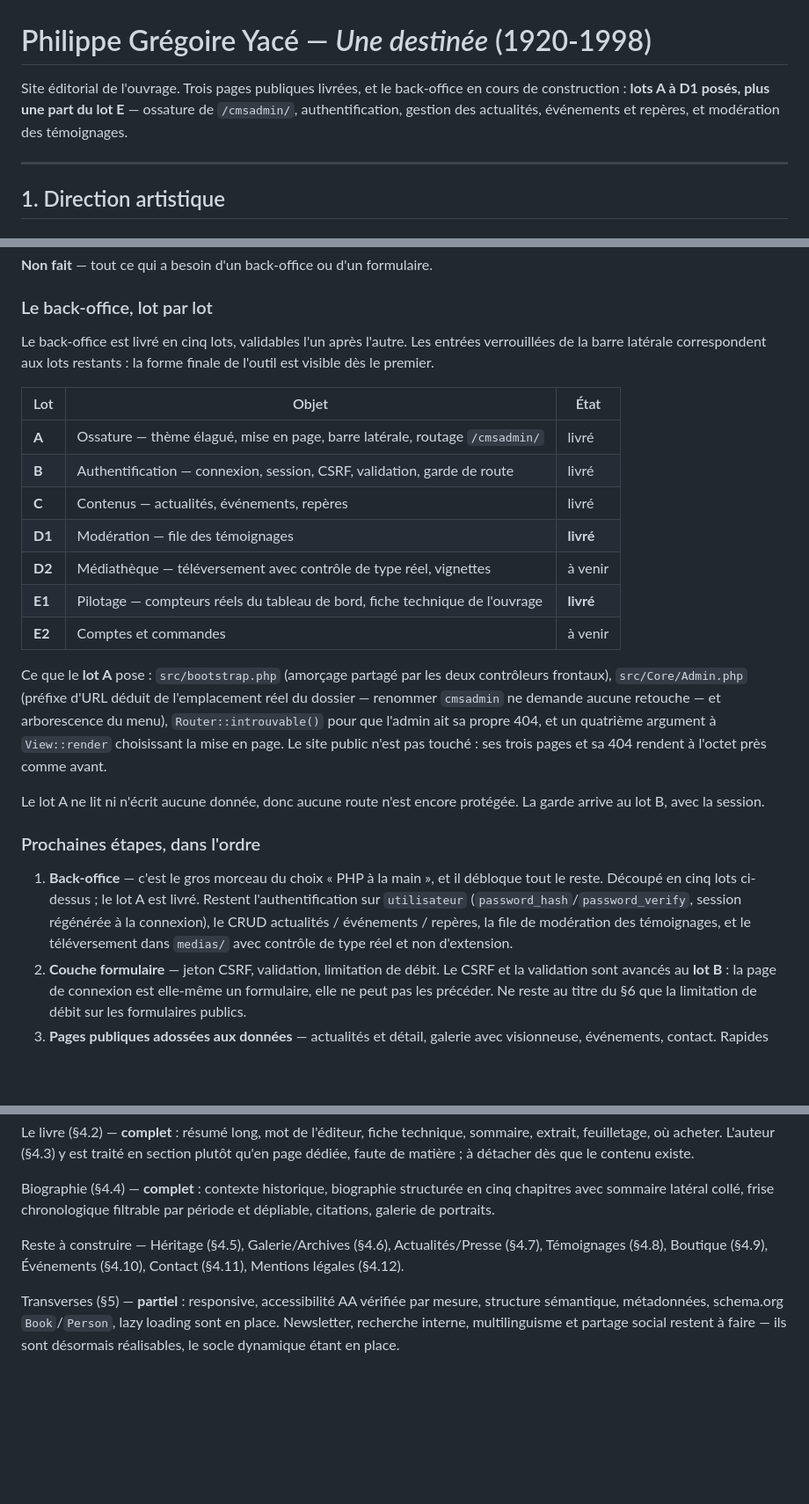
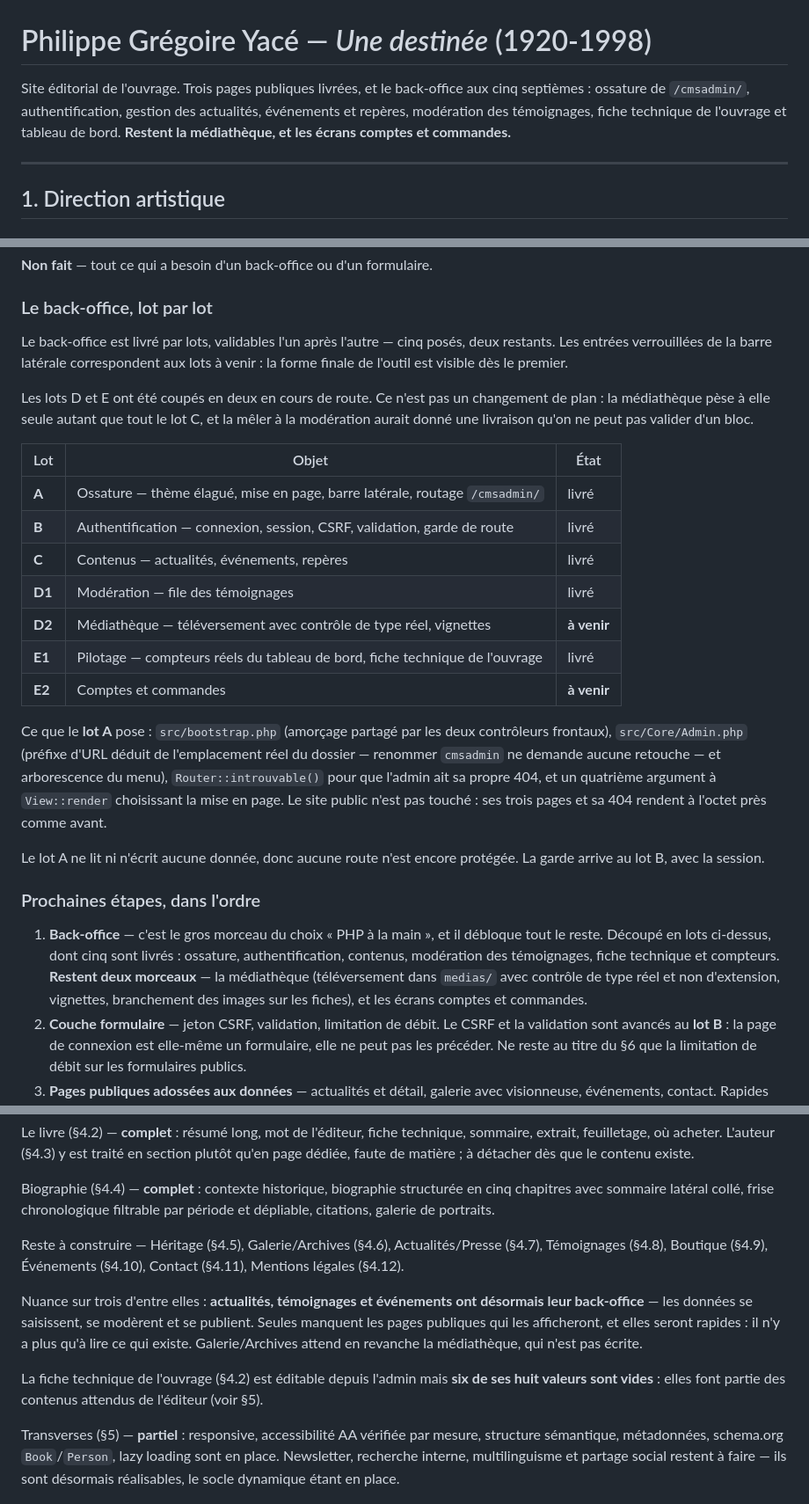
Before and after one commit to ekassi-wgy/wslivreyace, a Markdown page: README.md, 3 parts joined by grey strips. Shown at 88% size. Rendered like a GitHub page; blank space fills up the shorter version.

Commit message:
README : corrige trois sections périmées par les lots D1 et E1
Le §7 annonçait encore « cinq lots, le lot A est livré » et listait comme
restant à faire l'authentification, les CRUD et la modération — tous livrés
depuis. Le décompte parlait de cinq lots là où le tableau en montre sept, et le
gras distinguait arbitrairement certains lots livrés des autres.

Le §8 laissait croire qu'actualités, témoignages et événements étaient à
construire de bout en bout : leur back-office existe, seules manquent les pages
publiques qui les afficheront. La nuance change l'estimation du reste à faire.
Ajouté aussi que la fiche technique est éditable mais que six de ses huit
valeurs sont vides — elles font partie des contenus attendus de l'éditeur.

Vérifié : chaque classe annoncée dans l'arborescence existe sur le disque.

Co-Authored-By: Claude Opus 5 <noreply@anthropic.com>
Claude-Session: https://claude.ai/code/session_01ENa7G9T4RnWTxMw6U3ZUiK

```diff
--- a/README.md
+++ b/README.md
@@ -1,9 +1,10 @@
 # Philippe Grégoire Yacé — *Une destinée* (1920-1998)
 
-Site éditorial de l'ouvrage. Trois pages publiques livrées, et le back-office en
-cours de construction : **lots A à D1 posés, plus une part du lot E** — ossature de `/cmsadmin/`,
-authentification, gestion des actualités, événements et repères, et modération
-des témoignages.
+Site éditorial de l'ouvrage. Trois pages publiques livrées, et le back-office aux
+cinq septièmes : ossature de `/cmsadmin/`, authentification, gestion des
+actualités, événements et repères, modération des témoignages, fiche technique
+de l'ouvrage et tableau de bord. **Restent la médiathèque, et les écrans comptes
+et commandes.**
 
 ---
 
@@ -481,19 +482,24 @@ routeur, PDO, mise en page unique ; base `livreyace_sbd` avec ses huit tables ;
 
 ### Le back-office, lot par lot
 
-Le back-office est livré en cinq lots, validables l'un après l'autre. Les entrées
-verrouillées de la barre latérale correspondent aux lots restants : la forme
-finale de l'outil est visible dès le premier.
+Le back-office est livré par lots, validables l'un après l'autre — cinq posés,
+deux restants. Les entrées verrouillées de la barre latérale correspondent aux
+lots à venir : la forme finale de l'outil est visible dès le premier.
+
+Les lots D et E ont été coupés en deux en cours de route. Ce n'est pas un
+changement de plan : la médiathèque pèse à elle seule autant que tout le lot C,
+et la mêler à la modération aurait donné une livraison qu'on ne peut pas
+valider d'un bloc.
 
 | Lot | Objet | État |
 |---|---|---|
 | **A** | Ossature — thème élagué, mise en page, barre latérale, routage `/cmsadmin/` | livré |
 | **B** | Authentification — connexion, session, CSRF, validation, garde de route | livré |
 | **C** | Contenus — actualités, événements, repères | livré |
-| **D1** | Modération — file des témoignages | **livré** |
-| **D2** | Médiathèque — téléversement avec contrôle de type réel, vignettes | à venir |
-| **E1** | Pilotage — compteurs réels du tableau de bord, fiche technique de l'ouvrage | **livré** |
-| **E2** | Comptes et commandes | à venir |
+| **D1** | Modération — file des témoignages | livré |
+| **D2** | Médiathèque — téléversement avec contrôle de type réel, vignettes | **à venir** |
+| **E1** | Pilotage — compteurs réels du tableau de bord, fiche technique de l'ouvrage | livré |
+| **E2** | Comptes et commandes | **à venir** |
 
 Ce que le **lot A** pose : `src/bootstrap.php` (amorçage partagé par les deux
 contrôleurs frontaux), `src/Core/Admin.php` (préfixe d'URL déduit de
@@ -509,11 +515,12 @@ protégée. La garde arrive au lot B, avec la session.
 ### Prochaines étapes, dans l'ordre
 
 1. **Back-office** — c'est le gros morceau du choix « PHP à la main », et il
-   débloque tout le reste. Découpé en cinq lots ci-dessus ; le lot A est livré.
-   Restent l'authentification sur `utilisateur`
-   (`password_hash`/`password_verify`, session régénérée à la connexion), le CRUD
-   actualités / événements / repères, la file de modération des témoignages, et le
-   téléversement dans `medias/` avec contrôle de type réel et non d'extension.
+   débloque tout le reste. Découpé en lots ci-dessus, dont cinq sont livrés :
+   ossature, authentification, contenus, modération des témoignages, fiche
+   technique et compteurs. **Restent deux morceaux** — la médiathèque
+   (téléversement dans `medias/` avec contrôle de type réel et non d'extension,
+   vignettes, branchement des images sur les fiches), et les écrans comptes et
+   commandes.
 2. **Couche formulaire** — jeton CSRF, validation, limitation de débit. Le CSRF et
    la validation sont avancés au **lot B** : la page de connexion est elle-même un
    formulaire, elle ne peut pas les précéder. Ne reste au titre du §6 que la
@@ -550,6 +557,16 @@ Reste à construire — Héritage (§4.5), Galerie/Archives (§4.6), Actualités
 (§4.7), Témoignages (§4.8), Boutique (§4.9), Événements (§4.10), Contact (§4.11),
 Mentions légales (§4.12).
 
+Nuance sur trois d'entre elles : **actualités, témoignages et événements ont
+désormais leur back-office** — les données se saisissent, se modèrent et se
+publient. Seules manquent les pages publiques qui les afficheront, et elles
+seront rapides : il n'y a plus qu'à lire ce qui existe. Galerie/Archives attend
+en revanche la médiathèque, qui n'est pas écrite.
+
+La fiche technique de l'ouvrage (§4.2) est éditable depuis l'admin mais **six de
+ses huit valeurs sont vides** : elles font partie des contenus attendus de
+l'éditeur (voir §5).
+
 Transverses (§5) — **partiel** : responsive, accessibilité AA vérifiée par mesure,
 structure sémantique, métadonnées, schema.org `Book`/`Person`, lazy loading sont en
 place. Newsletter, recherche interne, multilinguisme et partage social restent à
```
